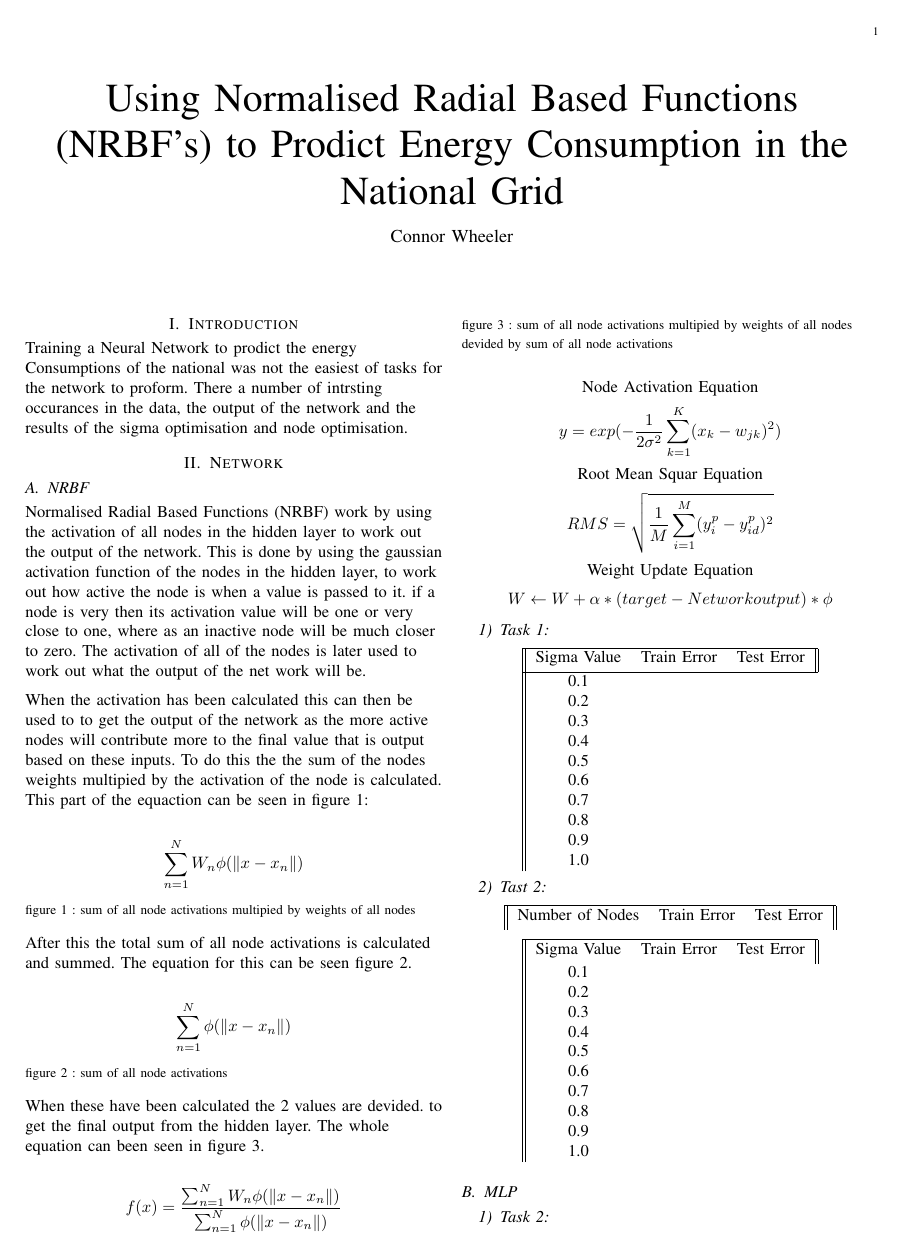
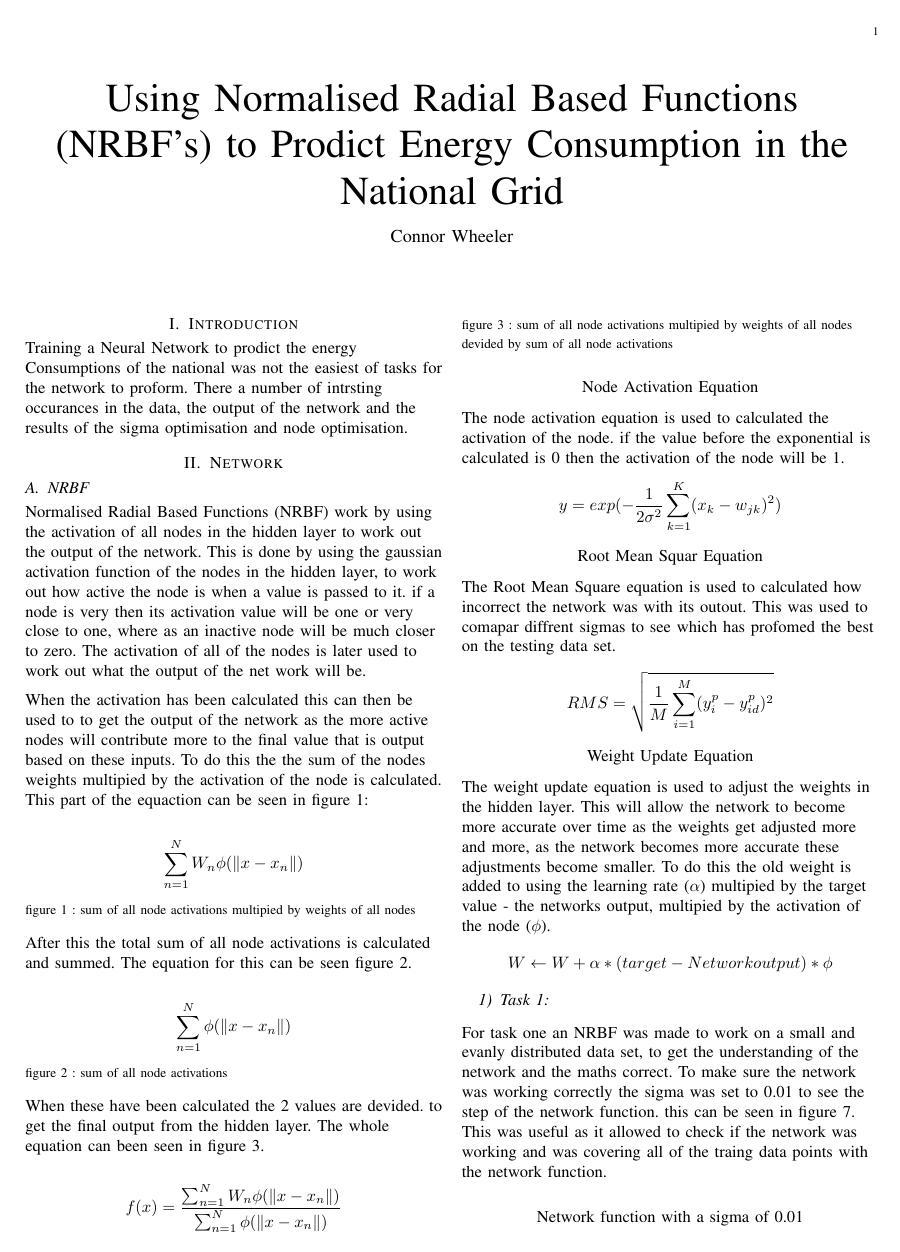
Before and after one commit to neramas1221/MatlabNN3D, a LaTeX paper (report/AINT352report.tex): page 1 of 2. The pictures show the PDF file report/AINT352report.pdf that the author committed with the source.

Commit message:
editing report

```diff
--- a/report/AINT352report.tex
+++ b/report/AINT352report.tex
@@ -76,13 +76,45 @@
 \begin{center}
   Node Activation Equation
 \end{center}
+\begin{flushleft}
+  The node activation equation is used to calculated the activation of the node. if the value before
+  the exponential is calculated is 0 then the activation of the node will be 1.
+\end{flushleft}
 $$y=exp(-\frac{1}{2\sigma^2} \sum_{k=1}^{K}(x_{k} - w_{jk})^2) $$
 \begin{center}
   Root Mean Squar Equation
 \end{center}
+\begin{flushleft}
+  The Root Mean Square equation is used to calculated how incorrect the network was with its outout. This was
+  used to comapar diffrent sigmas to see which has profomed the best on the testing data set.
+\end{flushleft}
 $$RMS =\sqrt{\frac{1}{M}\sum_{i=1}^{M}(y^{p}_{i} - y^{p}_{id})^2} $$
 \begin{center}
 Weight Update Equation
 \end{center}
+\begin{flushleft}
+  The weight update equation is used to adjust the weights in the hidden layer. This will allow the network to
+  become more accurate over time as the weights get adjusted more and more, as the network becomes more accurate
+  these adjustments become smaller. To do this the old weight is added to using the learning rate ($\alpha$) multipied
+  by the target value - the networks output, multipied by the activation of the node ($\phi$).
+\end{flushleft}
 $$ W  \leftarrow W + \alpha *(target - Network output)*\phi$$
 \subsubsection{Task 1}
+\begin{flushleft}
+ For task one an NRBF was made to work on a small and evanly distributed data set, to get the understanding of the network
+ and the maths correct. To make sure the network was working correctly the sigma was set to 0.01 to see the step of the
+ network function. this can be seen in figure 7. This was useful as it allowed to check if the network was working and
+ was covering all of the traing data points with the network function.
+ \vspace{1.5mm}
+\\
+\vspace{1.5mm}
+\begin{center}
+  Network function with a sigma of 0.01
+\end{center}
+\includegraphics[scale = 0.35]{NNstepfunction.jpg}
+\vspace{1.5mm}
+{\footnotesize figure 7 : Network function when sigma is 0.01 }
+\\
+\vspace{1.5mm}
+\end{flushleft}
+\begin{flushleft}
@@ -88,0 +126,17 @@ $$ W  \leftarrow W + \alpha *(target - Network output)*\phi$$
+  can be seen in figure 8 and 9.
+  \\
+\vspace{1.5mm}
+\begin{center}
+  Error plot for a sigma of 0.9
+\end{center}
+\vspace{1.5mm}
+\includegraphics[scale = 0.35]{Errorplottask1.jpg}
+\vspace{1.5mm}
+{\footnotesize figure 8 : error plot for the network with sigma 0.9 }
+\\
+\vspace{1.5mm}
+\begin{center}
+  Network function plot for a sigma of 0.9
+\end{center}
+\includegraphics[scale = 0.35]{NNfunctiontask1.jpg}
+\vspace{1.5mm}
```
Also changed, not shown: report/AINT352report.pdf, report/Errorplottask1.jpg (added), report/NNfunctiontask1.jpg (added), report/NNstepfunction.jpg (added), report/images/Error plot task 1.jpg (added), report/images/NNfunction task 1.jpg (added), report/images/NNstepfunction.jpg (added), report/AINT352report.tex (62 more changed lines), 5 other files.
